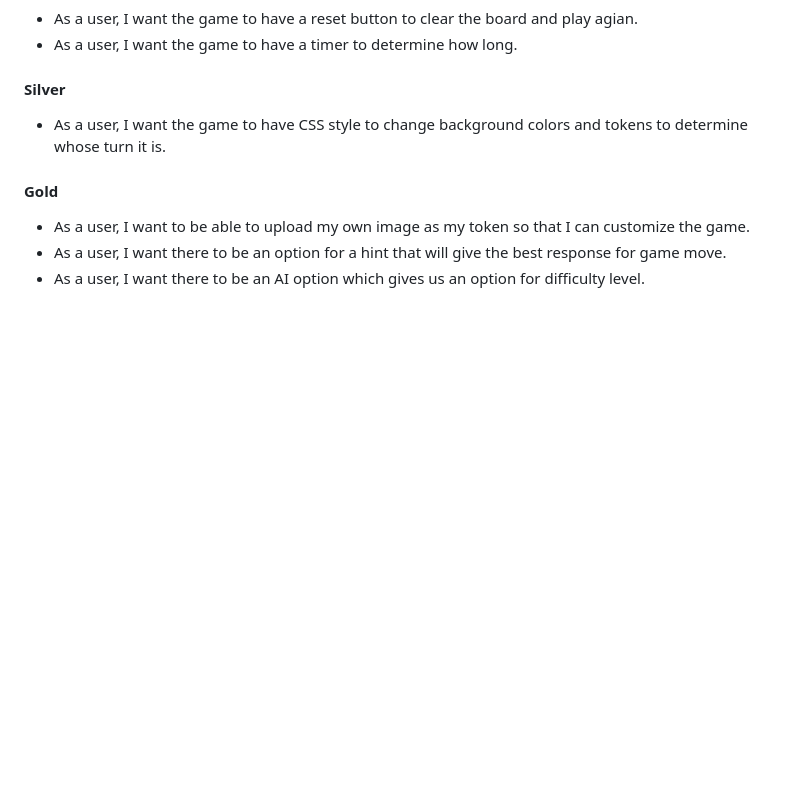
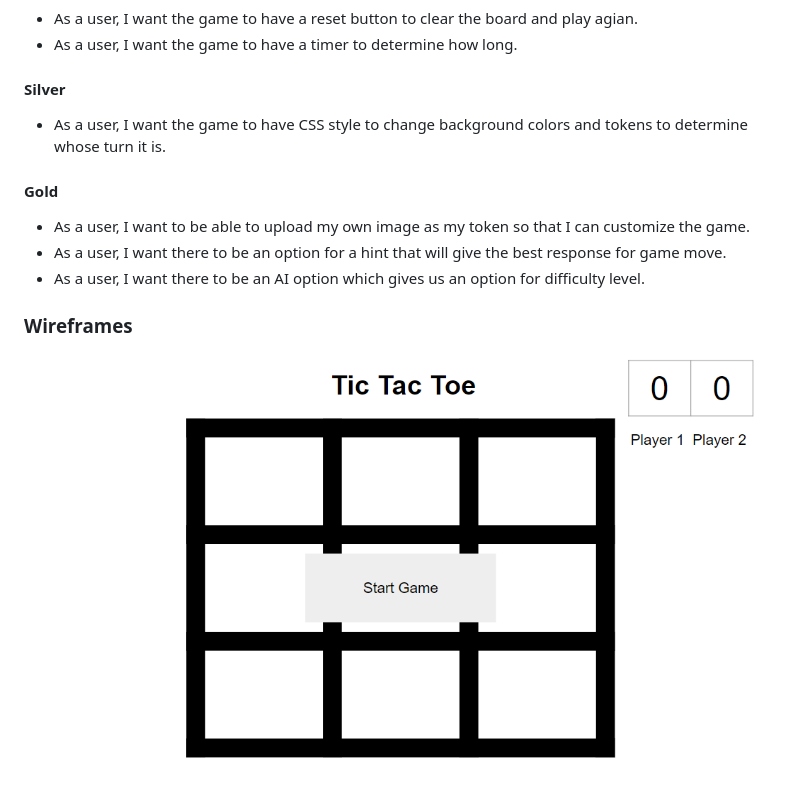
Before and after one commit to fcondori1/tic-tac-toe-1, a Markdown page: README.md, the part around the change printed below. Rendered like a GitHub page; pictures changed too: assets/wireframe-about.png (added); blank space fills up the shorter version.

Commit message:
add wireframe and upload files

```diff
--- a/README.md
+++ b/README.md
@@ -29,3 +28,7 @@ A browser-based Tic Tac Toe game coded in JavaScript, HTML and CSS.
 - As a user, I want to be able to upload my own image as my token so that I can customize the game.
 - As a user, I want there to be an option for a hint that will give the best response for game move.
 - As a user, I want there to be an AI option which gives us an option for difficulty level.
+
+### Wireframes
+
+![Tic tac toe about modal](./assets/wireframe-about.png)
```
Also changed, not shown: other parts of README.md (+0 -1 lines).
